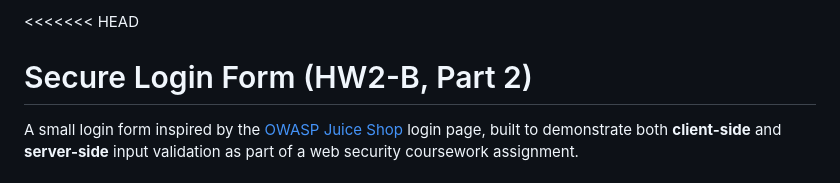
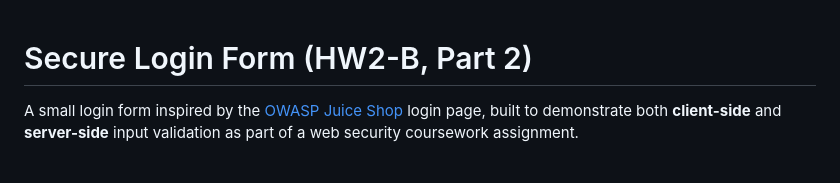
Before and after one commit to 423w/CSCE477-500_HW2-B_Part2, a Markdown page: README.md, the part around the change. Rendered like a GitHub page.

Commit message:
remove merge artifacts

```diff
--- a/README.md
+++ b/README.md
@@ -1,4 +1,3 @@
-<<<<<<< HEAD
 # Secure Login Form (HW2-B, Part 2)
 
 A small login form inspired by the [OWASP Juice Shop](https://owasp-juice.shop) login page, built to
```
